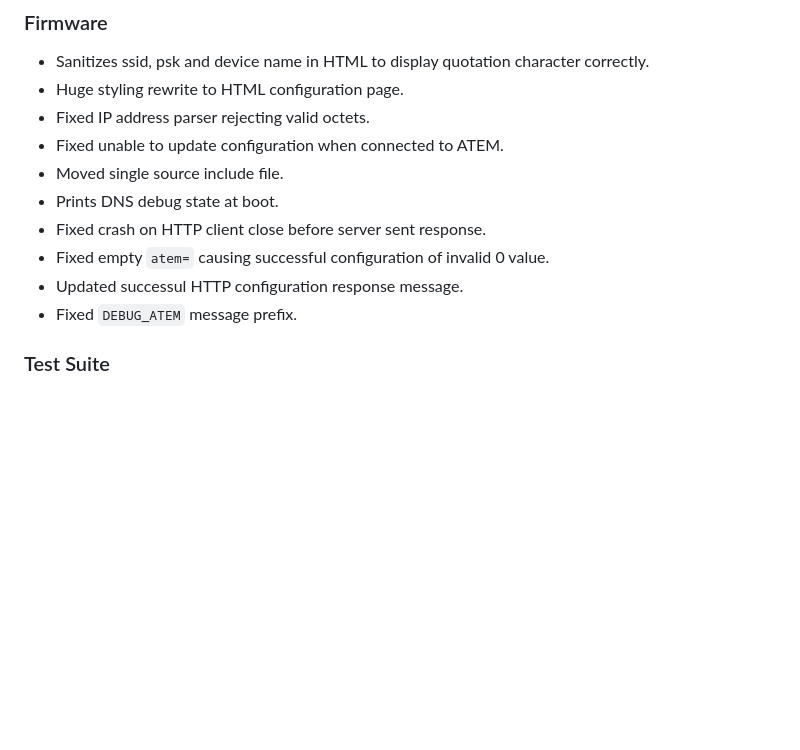
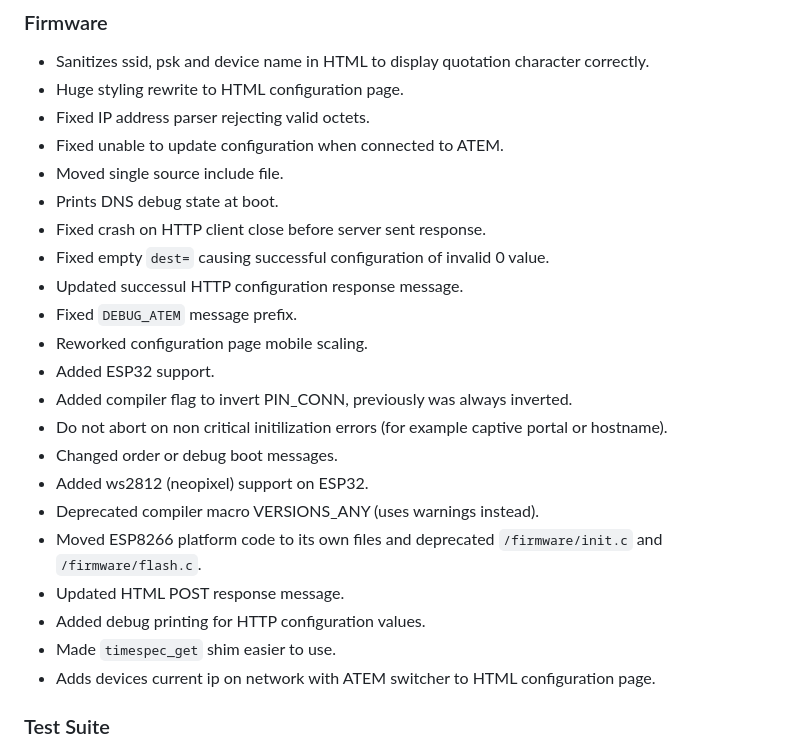
Before and after one commit to FanatiQS/wireless_atem_camera_control_and_tally, a Markdown page: changelog.md, the part around the change. Drawn GitHub-style; blank space fills up the shorter version.

Commit message:
Update changelog

```diff
--- a/changelog.md
+++ b/changelog.md
@@ -13,9 +13,21 @@
 * Moved single source include file.
 * Prints DNS debug state at boot.
 * Fixed crash on HTTP client close before server sent response.
-* Fixed empty `atem=` causing successful configuration of invalid 0 value.
+* Fixed empty `dest=` causing successful configuration of invalid 0 value.
 * Updated successul HTTP configuration response message.
 * Fixed `DEBUG_ATEM` message prefix.
+* Reworked configuration page mobile scaling.
+* Added ESP32 support.
+* Added compiler flag to invert PIN_CONN, previously was always inverted.
+* Do not abort on non critical initilization errors (for example captive portal or hostname).
+* Changed order or debug boot messages.
+* Added ws2812 (neopixel) support on ESP32.
+* Deprecated compiler macro VERSIONS_ANY (uses warnings instead).
+* Moved ESP8266 platform code to its own files and deprecated `/firmware/init.c` and `/firmware/flash.c`.
+* Updated HTML POST response message.
+* Added debug printing for HTTP configuration values.
+* Made `timespec_get` shim easier to use.
+* Adds devices current ip on network with ATEM switcher to HTML configuration page.
 
 ### Test Suite
 * Added more tests for atem_server.
```
